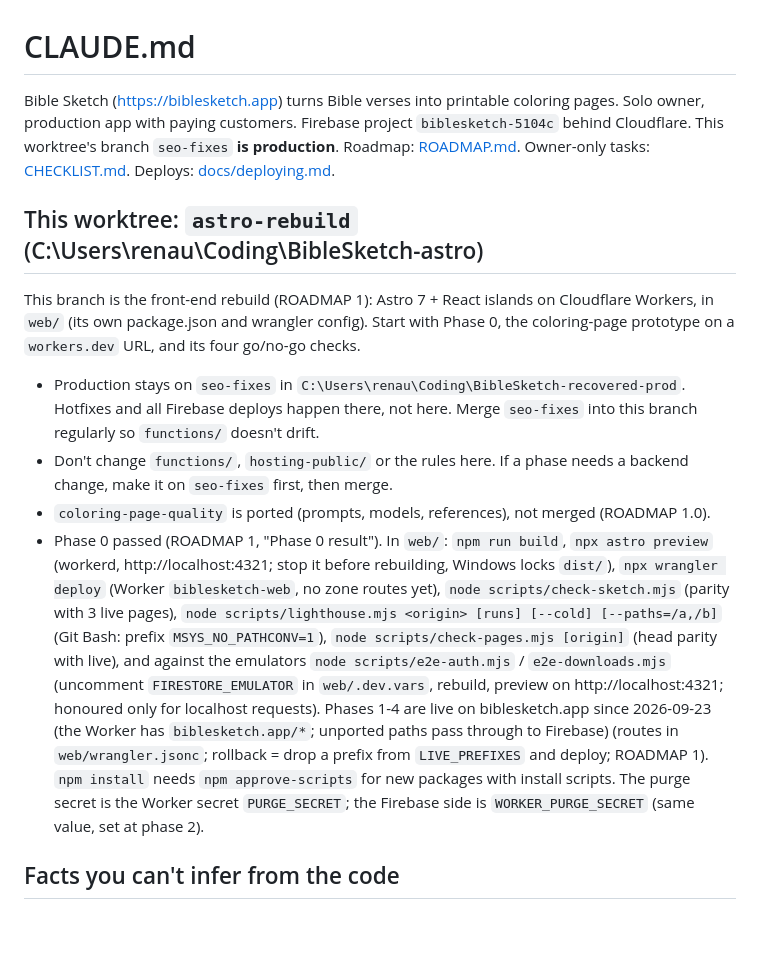
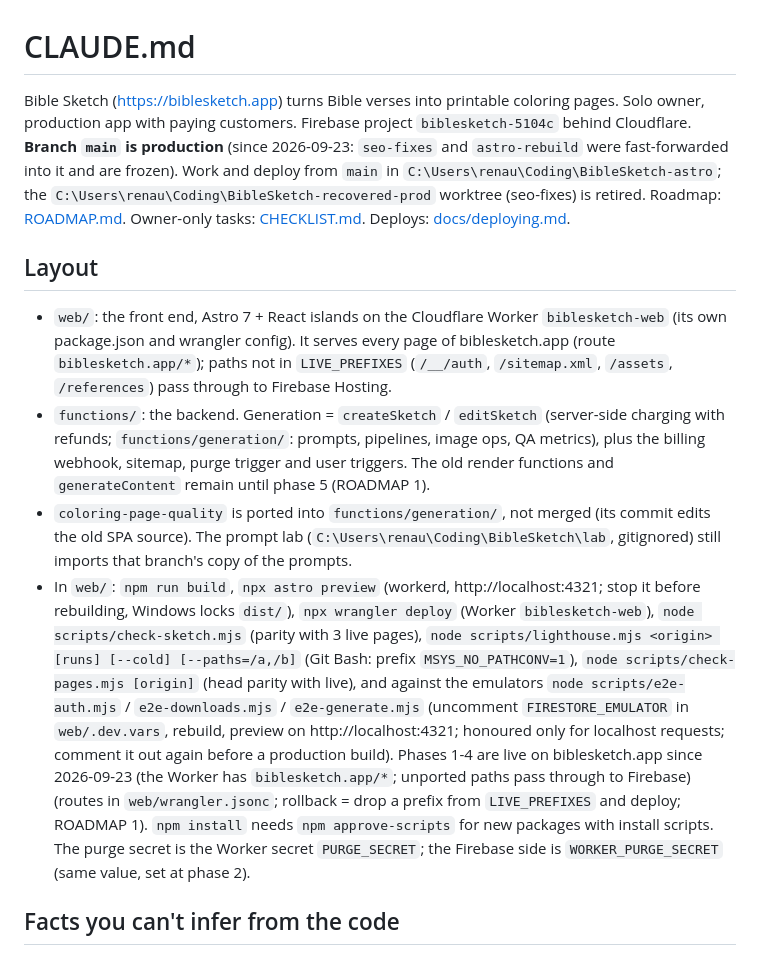
Before and after one commit to SuperSonicSites/BibleSketch, a Markdown page: CLAUDE.md, the part around the change. GitHub-like rendering; blank space fills up the shorter version.

Commit message:
CLAUDE.md: main is production (seo-fixes and astro-rebuild fast-forwarded into it)
Co-Authored-By: Claude Opus 5.5 <noreply@anthropic.com>

```diff
--- a/CLAUDE.md
+++ b/CLAUDE.md
@@ -1,14 +1,13 @@
 # CLAUDE.md
 
-Bible Sketch (https://biblesketch.app) turns Bible verses into printable coloring pages. Solo owner, production app with paying customers. Firebase project `biblesketch-5104c` behind Cloudflare. This worktree's branch `seo-fixes` **is production**. Roadmap: [ROADMAP.md](ROADMAP.md). Owner-only tasks: [CHECKLIST.md](CHECKLIST.md). Deploys: [docs/deploying.md](docs/deploying.md).
+Bible Sketch (https://biblesketch.app) turns Bible verses into printable coloring pages. Solo owner, production app with paying customers. Firebase project `biblesketch-5104c` behind Cloudflare. **Branch `main` is production** (since 2026-09-23: `seo-fixes` and `astro-rebuild` were fast-forwarded into it and are frozen). Work and deploy from `main` in `C:\Users\renau\Coding\BibleSketch-astro`; the `C:\Users\renau\Coding\BibleSketch-recovered-prod` worktree (seo-fixes) is retired. Roadmap: [ROADMAP.md](ROADMAP.md). Owner-only tasks: [CHECKLIST.md](CHECKLIST.md). Deploys: [docs/deploying.md](docs/deploying.md).
 
-## This worktree: `astro-rebuild` (C:\Users\renau\Coding\BibleSketch-astro)
+## Layout
 
-This branch is the front-end rebuild (ROADMAP 1): Astro 7 + React islands on Cloudflare Workers, in `web/` (its own package.json and wrangler config). Start with Phase 0, the coloring-page prototype on a `workers.dev` URL, and its four go/no-go checks.
-- Production stays on `seo-fixes` in `C:\Users\renau\Coding\BibleSketch-recovered-prod`. Hotfixes and all Firebase deploys happen there, not here. Merge `seo-fixes` into this branch regularly so `functions/` doesn't drift.
-- Don't change `functions/`, `hosting-public/` or the rules here. If a phase needs a backend change, make it on `seo-fixes` first, then merge.
-- `coloring-page-quality` is ported (prompts, models, references), not merged (ROADMAP 1.0).
-- Phase 0 passed (ROADMAP 1, "Phase 0 result"). In `web/`: `npm run build`, `npx astro preview` (workerd, http://localhost:4321; stop it before rebuilding, Windows locks `dist/`), `npx wrangler deploy` (Worker `biblesketch-web`, no zone routes yet), `node scripts/check-sketch.mjs` (parity with 3 live pages), `node scripts/lighthouse.mjs <origin> [runs] [--cold] [--paths=/a,/b]` (Git Bash: prefix `MSYS_NO_PATHCONV=1`), `node scripts/check-pages.mjs [origin]` (head parity with live), and against the emulators `node scripts/e2e-auth.mjs` / `e2e-downloads.mjs` (uncomment `FIRESTORE_EMULATOR` in `web/.dev.vars`, rebuild, preview on http://localhost:4321; honoured only for localhost requests). Phases 1-4 are live on biblesketch.app since 2026-09-23 (the Worker has `biblesketch.app/*`; unported paths pass through to Firebase) (routes in `web/wrangler.jsonc`; rollback = drop a prefix from `LIVE_PREFIXES` and deploy; ROADMAP 1). `npm install` needs `npm approve-scripts` for new packages with install scripts. The purge secret is the Worker secret `PURGE_SECRET`; the Firebase side is `WORKER_PURGE_SECRET` (same value, set at phase 2).
+- `web/`: the front end, Astro 7 + React islands on the Cloudflare Worker `biblesketch-web` (its own package.json and wrangler config). It serves every page of biblesketch.app (route `biblesketch.app/*`); paths not in `LIVE_PREFIXES` (`/__/auth`, `/sitemap.xml`, `/assets`, `/references`) pass through to Firebase Hosting.
+- `functions/`: the backend. Generation = `createSketch` / `editSketch` (server-side charging with refunds; `functions/generation/`: prompts, pipelines, image ops, QA metrics), plus the billing webhook, sitemap, purge trigger and user triggers. The old render functions and `generateContent` remain until phase 5 (ROADMAP 1).
+- `coloring-page-quality` is ported into `functions/generation/`, not merged (its commit edits the old SPA source). The prompt lab (`C:\Users\renau\Coding\BibleSketch\lab`, gitignored) still imports that branch's copy of the prompts.
+- In `web/`: `npm run build`, `npx astro preview` (workerd, http://localhost:4321; stop it before rebuilding, Windows locks `dist/`), `npx wrangler deploy` (Worker `biblesketch-web`), `node scripts/check-sketch.mjs` (parity with 3 live pages), `node scripts/lighthouse.mjs <origin> [runs] [--cold] [--paths=/a,/b]` (Git Bash: prefix `MSYS_NO_PATHCONV=1`), `node scripts/check-pages.mjs [origin]` (head parity with live), and against the emulators `node scripts/e2e-auth.mjs` / `e2e-downloads.mjs` / `e2e-generate.mjs` (uncomment `FIRESTORE_EMULATOR` in `web/.dev.vars`, rebuild, preview on http://localhost:4321; honoured only for localhost requests; comment it out again before a production build). Phases 1-4 are live on biblesketch.app since 2026-09-23 (the Worker has `biblesketch.app/*`; unported paths pass through to Firebase) (routes in `web/wrangler.jsonc`; rollback = drop a prefix from `LIVE_PREFIXES` and deploy; ROADMAP 1). `npm install` needs `npm approve-scripts` for new packages with install scripts. The purge secret is the Worker secret `PURGE_SECRET`; the Firebase side is `WORKER_PURGE_SECRET` (same value, set at phase 2).
 
 ## Facts you can't infer from the code
 
```
